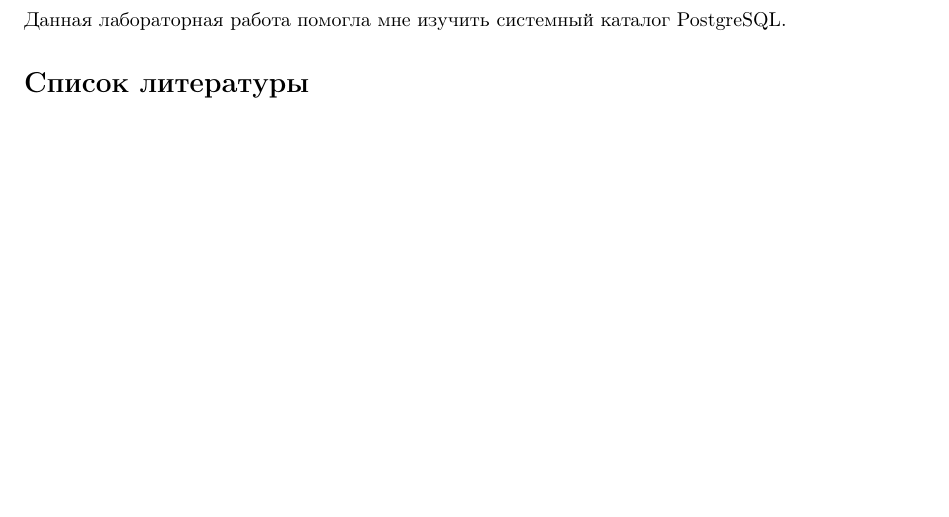
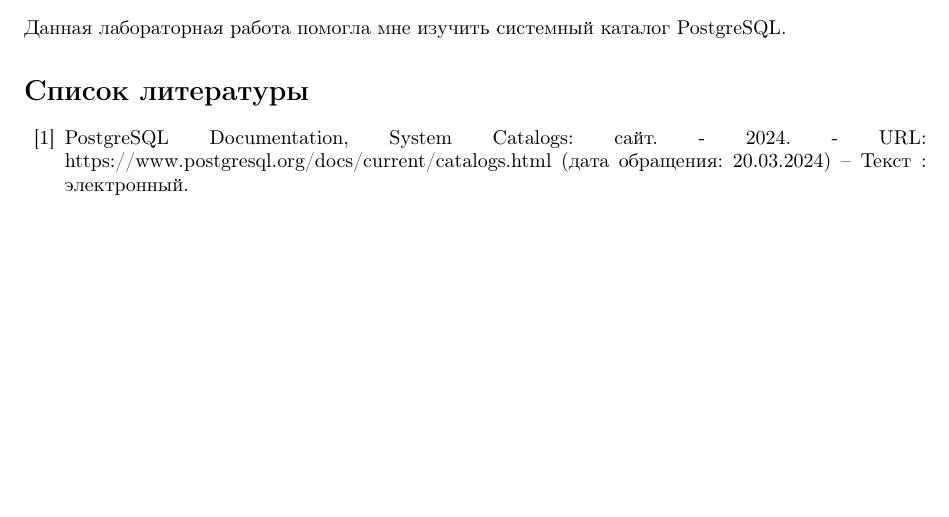
Before and after one commit to vityaman-edu/ddb-homework, a LaTeX document (lab-1/report/P33131 Смирнов Виктор Игоревич ЛР1.tex): part of page 4 of 4, cut so that both start at the same text, the shorter picture padded with empty space. Compiled offline with pdfLaTeX.

Commit message:
[lab/1] added bibitem

```diff
--- a/lab-1/report/P33131 Смирнов Виктор Игоревич ЛР1.tex
+++ b/lab-1/report/P33131 Смирнов Виктор Игоревич ЛР1.tex
@@ -145,8 +145,11 @@ No.  Имя столбца         Атрибуты
 
 Данная лабораторная работа помогла мне изучить системный каталог PostgreSQL.
 
-\begin{thebibliography}{9}
-
+\begin{thebibliography}{99}
+    \bibitem{PSQLSC}
+        PostgreSQL Documentation, System Catalogs: сайт. - 2024.
+        - URL: https://www.postgresql.org/docs/current/catalogs.html (дата обращения: 20.03.2024)
+        – Текст : электронный.
 \end{thebibliography}
 
 \end{document}
```
Also changed, not shown: lab-1/report/P33131 Смирнов Виктор Игоревич ЛР1.pdf.
